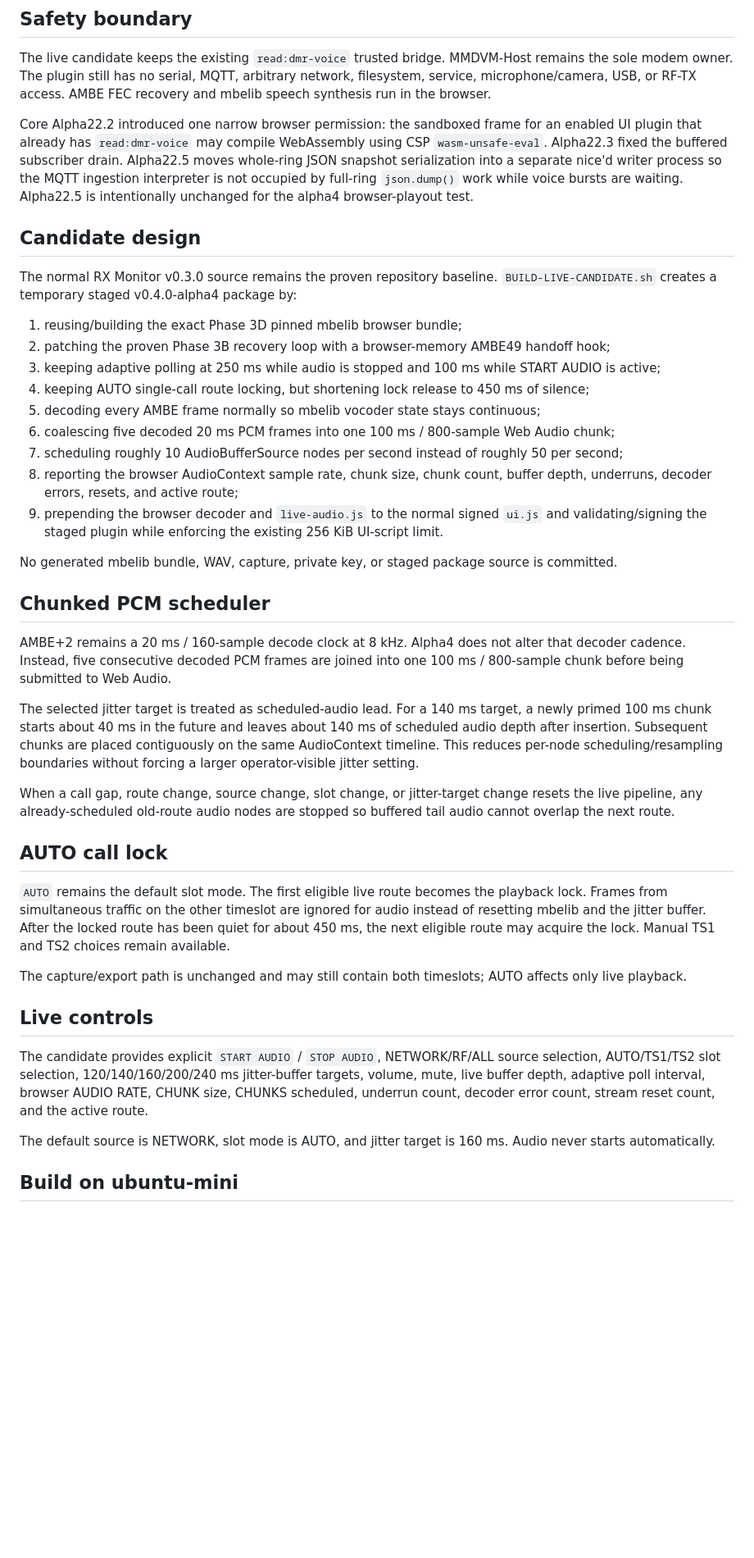
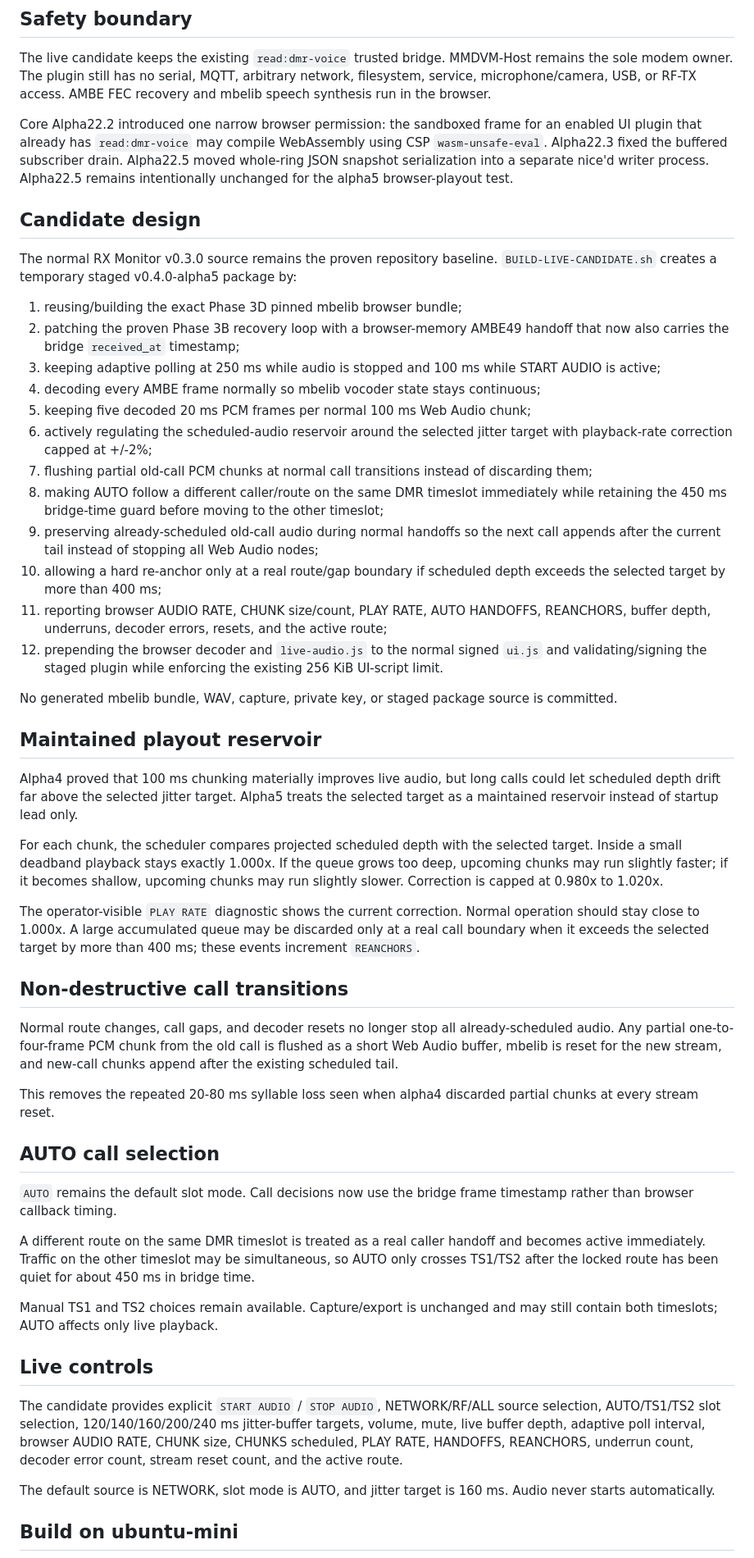
Before and after one commit to merberg-ai/ywd-hotspot-plugins, a Markdown page: tools/phase3e/README.md, the part around one of its changes. Shown at 82% size. GitHub-like rendering; blank space fills up the shorter version.

Commit message:
Phase 3E alpha5: document regulated reservoir and AUTO handoffs

```diff
--- a/tools/phase3e/README.md
+++ b/tools/phase3e/README.md
@@ -6,41 +6,52 @@ Phase 3C proved offline mbelib decode to 8 kHz mono PCM WAV. Phase 3D proved the
 
 The live candidate keeps the existing `read:dmr-voice` trusted bridge. MMDVM-Host remains the sole modem owner. The plugin still has no serial, MQTT, arbitrary network, filesystem, service, microphone/camera, USB, or RF-TX access. AMBE FEC recovery and mbelib speech synthesis run in the browser.
 
-Core Alpha22.2 introduced one narrow browser permission: the sandboxed frame for an enabled UI plugin that already has `read:dmr-voice` may compile WebAssembly using CSP `wasm-unsafe-eval`. Alpha22.3 fixed the buffered subscriber drain. Alpha22.5 moves whole-ring JSON snapshot serialization into a separate nice'd writer process so the MQTT ingestion interpreter is not occupied by full-ring `json.dump()` work while voice bursts are waiting. Alpha22.5 is intentionally unchanged for the alpha4 browser-playout test.
+Core Alpha22.2 introduced one narrow browser permission: the sandboxed frame for an enabled UI plugin that already has `read:dmr-voice` may compile WebAssembly using CSP `wasm-unsafe-eval`. Alpha22.3 fixed the buffered subscriber drain. Alpha22.5 moved whole-ring JSON snapshot serialization into a separate nice'd writer process. Alpha22.5 remains intentionally unchanged for the alpha5 browser-playout test.
 
 ## Candidate design
 
-The normal RX Monitor v0.3.0 source remains the proven repository baseline. `BUILD-LIVE-CANDIDATE.sh` creates a temporary staged v0.4.0-alpha4 package by:
+The normal RX Monitor v0.3.0 source remains the proven repository baseline. `BUILD-LIVE-CANDIDATE.sh` creates a temporary staged v0.4.0-alpha5 package by:
 
 1. reusing/building the exact Phase 3D pinned mbelib browser bundle;
-2. patching the proven Phase 3B recovery loop with a browser-memory AMBE49 handoff hook;
+2. patching the proven Phase 3B recovery loop with a browser-memory AMBE49 handoff that now also carries the bridge `received_at` timestamp;
 3. keeping adaptive polling at 250 ms while audio is stopped and 100 ms while START AUDIO is active;
-4. keeping AUTO single-call route locking, but shortening lock release to 450 ms of silence;
-5. decoding every AMBE frame normally so mbelib vocoder state stays continuous;
-6. coalescing five decoded 20 ms PCM frames into one 100 ms / 800-sample Web Audio chunk;
-7. scheduling roughly 10 AudioBufferSource nodes per second instead of roughly 50 per second;
-8. reporting the browser AudioContext sample rate, chunk size, chunk count, buffer depth, underruns, decoder errors, resets, and active route;
-9. prepending the browser decoder and `live-audio.js` to the normal signed `ui.js` and validating/signing the staged plugin while enforcing the existing 256 KiB UI-script limit.
+4. decoding every AMBE frame normally so mbelib vocoder state stays continuous;
+5. keeping five decoded 20 ms PCM frames per normal 100 ms Web Audio chunk;
+6. actively regulating the scheduled-audio reservoir around the selected jitter target with playback-rate correction capped at +/-2%;
+7. flushing partial old-call PCM chunks at normal call transitions instead of discarding them;
+8. making AUTO follow a different caller/route on the same DMR timeslot immediately while retaining the 450 ms bridge-time guard before moving to the other timeslot;
+9. preserving already-scheduled old-call audio during normal handoffs so the next call appends after the current tail instead of stopping all Web Audio nodes;
+10. allowing a hard re-anchor only at a real route/gap boundary if scheduled depth exceeds the selected target by more than 400 ms;
+11. reporting browser AUDIO RATE, CHUNK size/count, PLAY RATE, AUTO HANDOFFS, REANCHORS, buffer depth, underruns, decoder errors, resets, and the active route;
+12. prepending the browser decoder and `live-audio.js` to the normal signed `ui.js` and validating/signing the staged plugin while enforcing the existing 256 KiB UI-script limit.
 
 No generated mbelib bundle, WAV, capture, private key, or staged package source is committed.
 
-## Chunked PCM scheduler
+## Maintained playout reservoir
 
-AMBE+2 remains a 20 ms / 160-sample decode clock at 8 kHz. Alpha4 does not alter that decoder cadence. Instead, five consecutive decoded PCM frames are joined into one 100 ms / 800-sample chunk before being submitted to Web Audio.
+Alpha4 proved that 100 ms chunking materially improves live audio, but long calls could let scheduled depth drift far above the selected jitter target. Alpha5 treats the selected target as a maintained reservoir instead of startup lead only.
 
-The selected jitter target is treated as scheduled-audio lead. For a 140 ms target, a newly primed 100 ms chunk starts about 40 ms in the future and leaves about 140 ms of scheduled audio depth after insertion. Subsequent chunks are placed contiguously on the same AudioContext timeline. This reduces per-node scheduling/resampling boundaries without forcing a larger operator-visible jitter setting.
+For each chunk, the scheduler compares projected scheduled depth with the selected target. Inside a small deadband playback stays exactly 1.000x. If the queue grows too deep, upcoming chunks may run slightly faster; if it becomes shallow, upcoming chunks may run slightly slower. Correction is capped at 0.980x to 1.020x.
 
-When a call gap, route change, source change, slot change, or jitter-target change resets the live pipeline, any already-scheduled old-route audio nodes are stopped so buffered tail audio cannot overlap the next route.
+The operator-visible `PLAY RATE` diagnostic shows the current correction. Normal operation should stay close to 1.000x. A large accumulated queue may be discarded only at a real call boundary when it exceeds the selected target by more than 400 ms; these events increment `REANCHORS`.
 
-## AUTO call lock
+## Non-destructive call transitions
 
-`AUTO` remains the default slot mode. The first eligible live route becomes the playback lock. Frames from simultaneous traffic on the other timeslot are ignored for audio instead of resetting mbelib and the jitter buffer. After the locked route has been quiet for about 450 ms, the next eligible route may acquire the lock. Manual TS1 and TS2 choices remain available.
+Normal route changes, call gaps, and decoder resets no longer stop all already-scheduled audio. Any partial one-to-four-frame PCM chunk from the old call is flushed as a short Web Audio buffer, mbelib is reset for the new stream, and new-call chunks append after the existing scheduled tail.
 
-The capture/export path is unchanged and may still contain both timeslots; AUTO affects only live playback.
+This removes the repeated 20-80 ms syllable loss seen when alpha4 discarded partial chunks at every stream reset.
+
+## AUTO call selection
+
+`AUTO` remains the default slot mode. Call decisions now use the bridge frame timestamp rather than browser callback timing.
+
+A different route on the same DMR timeslot is treated as a real caller handoff and becomes active immediately. Traffic on the other timeslot may be simultaneous, so AUTO only crosses TS1/TS2 after the locked route has been quiet for about 450 ms in bridge time.
+
+Manual TS1 and TS2 choices remain available. Capture/export is unchanged and may still contain both timeslots; AUTO affects only live playback.
 
 ## Live controls
 
-The candidate provides explicit `START AUDIO` / `STOP AUDIO`, NETWORK/RF/ALL source selection, AUTO/TS1/TS2 slot selection, 120/140/160/200/240 ms jitter-buffer targets, volume, mute, live buffer depth, adaptive poll interval, browser AUDIO RATE, CHUNK size, CHUNKS scheduled, underrun count, decoder error count, stream reset count, and the active route.
+The candidate provides explicit `START AUDIO` / `STOP AUDIO`, NETWORK/RF/ALL source selection, AUTO/TS1/TS2 slot selection, 120/140/160/200/240 ms jitter-buffer targets, volume, mute, live buffer depth, adaptive poll interval, browser AUDIO RATE, CHUNK size, CHUNKS scheduled, PLAY RATE, HANDOFFS, REANCHORS, underrun count, decoder error count, stream reset count, and the active route.
 
 The default source is NETWORK, slot mode is AUTO, and jitter target is 160 ms. Audio never starts automatically.
 
```
Also changed, not shown: other parts of tools/phase3e/README.md (+10 -10 lines).
